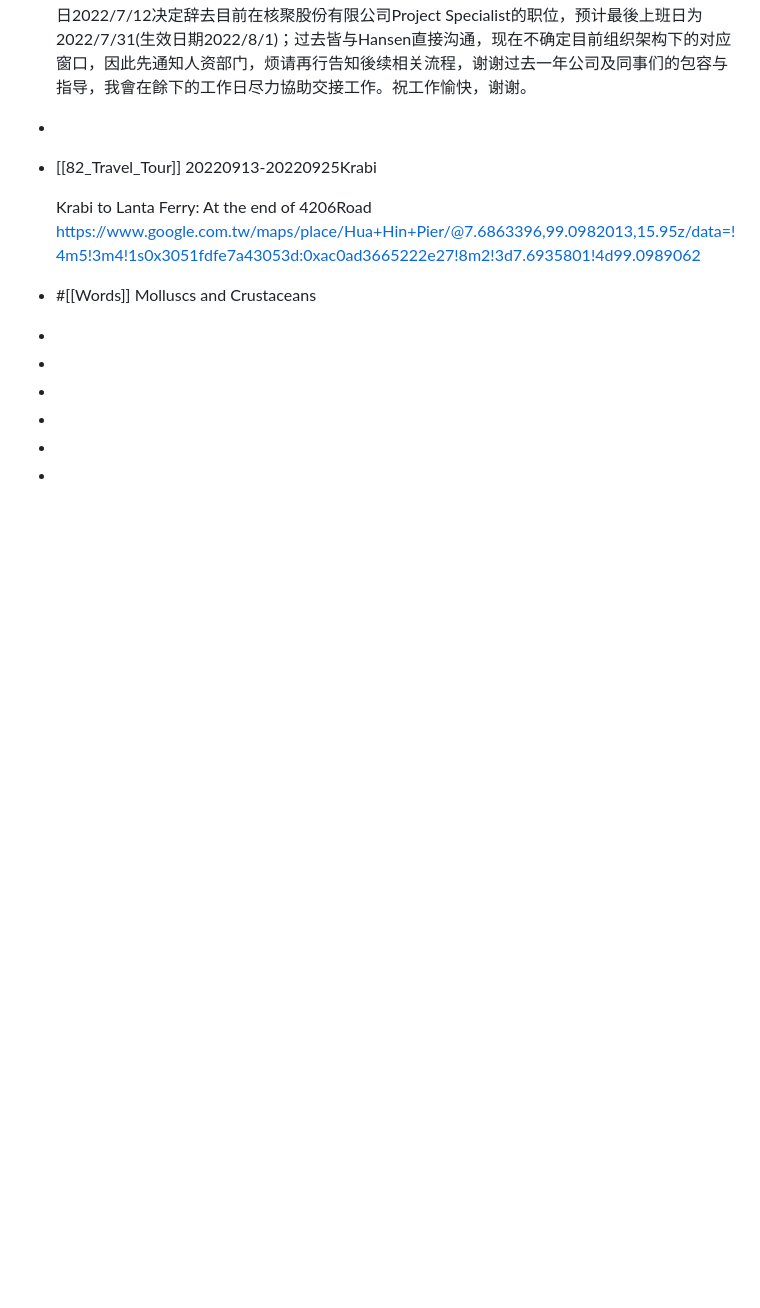
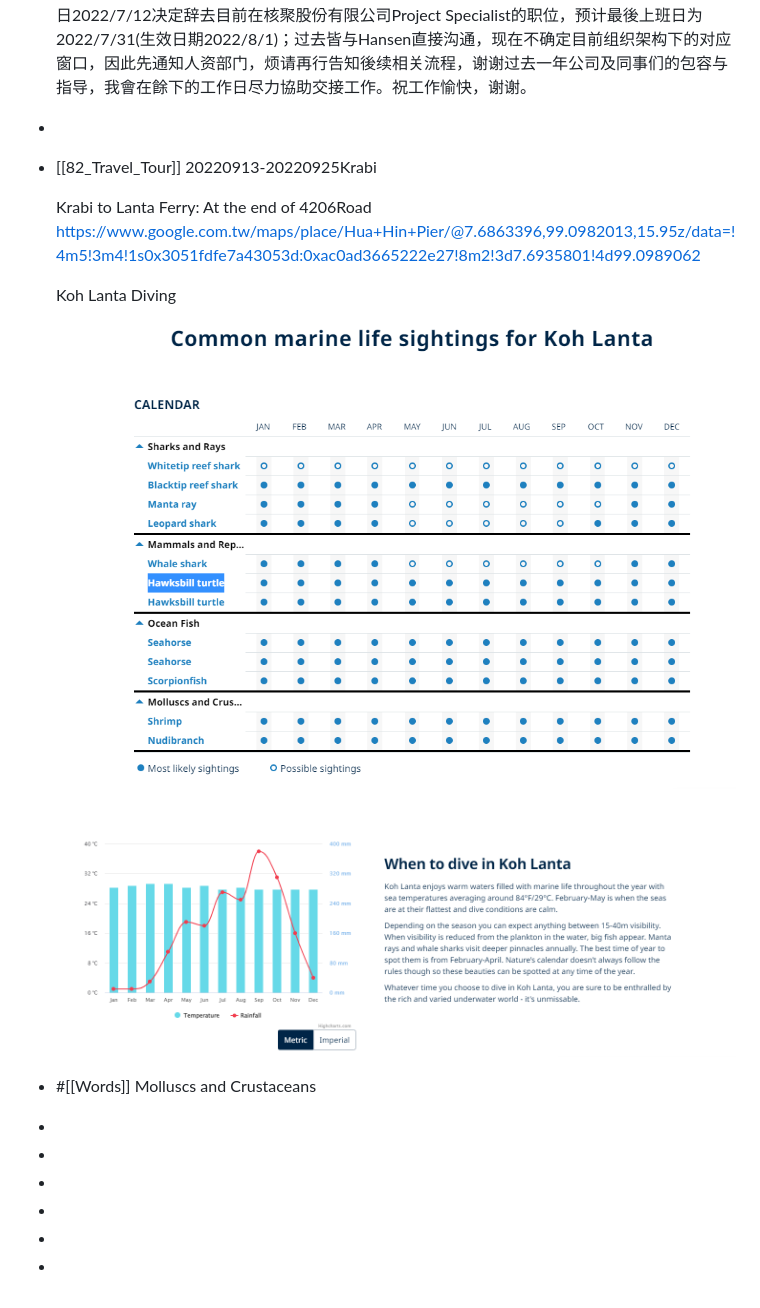
Before and after one commit to michaelhandsome24/logseq_mhpublic, a Markdown page: journals/2022-07-12.md, the part around the change. GitHub-like rendering; pictures changed too: assets/image_1657611172340_0.png (added), assets/image_1657611196484_0.png (added); blank space fills up the shorter version.

Commit message:
Auto saved by Logseq

```diff
--- a/journals/2022-07-12.md
+++ b/journals/2022-07-12.md
@@ -13,9 +13,12 @@
 - [[82_Travel_Tour]]
   20220913-20220925Krabi
 
-
   Krabi to Lanta Ferry: At the end of 4206Road
   https://www.google.com.tw/maps/place/Hua+Hin+Pier/@7.6863396,99.0982013,15.95z/data=!4m5!3m4!1s0x3051fdfe7a43053d:0xac0ad3665222e27!8m2!3d7.6935801!4d99.0989062
+
+  Koh Lanta Diving
+  ![image.png](../assets/image_1657611172340_0.png)
+  ![image.png](../assets/image_1657611196484_0.png)
 - #[[Words]]
   Molluscs and Crustaceans
 -
```
